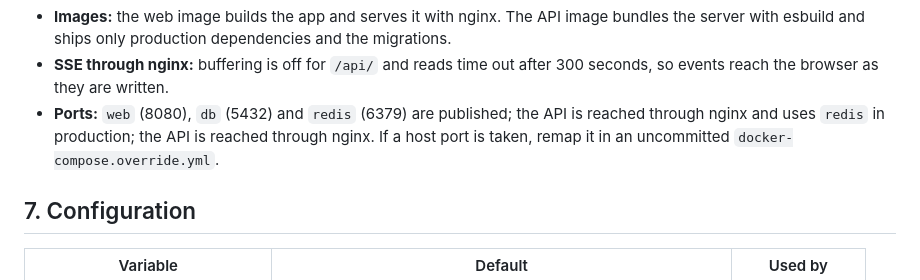
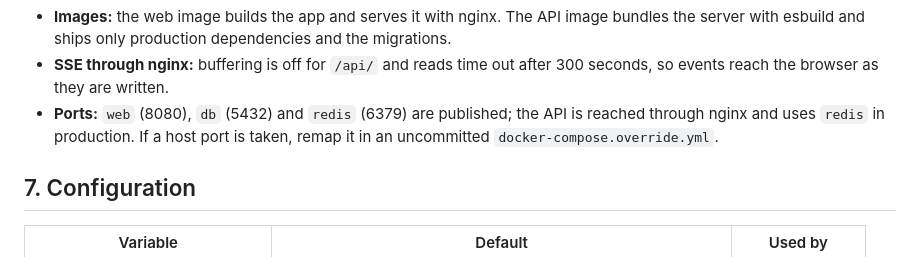
Before and after one commit to daniel-citrus/genui-prototype, a Markdown page: docs/ARCHITECTURE.md, the part around the change. Rendered like a GitHub page.

Commit message:
Tidy ports line

```diff
--- a/docs/ARCHITECTURE.md
+++ b/docs/ARCHITECTURE.md
@@ -180,7 +180,7 @@ flowchart LR
 
 - **Images:** the web image builds the app and serves it with nginx. The API image bundles the server with esbuild and ships only production dependencies and the migrations.
 - **SSE through nginx:** buffering is off for `/api/` and reads time out after 300 seconds, so events reach the browser as they are written.
-- **Ports:** `web` (8080), `db` (5432) and `redis` (6379) are published; the API is reached through nginx and uses `redis` in production; the API is reached through nginx. If a host port is taken, remap it in an uncommitted `docker-compose.override.yml`.
+- **Ports:** `web` (8080), `db` (5432) and `redis` (6379) are published; the API is reached through nginx and uses `redis` in production. If a host port is taken, remap it in an uncommitted `docker-compose.override.yml`.
 
 ## 7. Configuration
 
```
